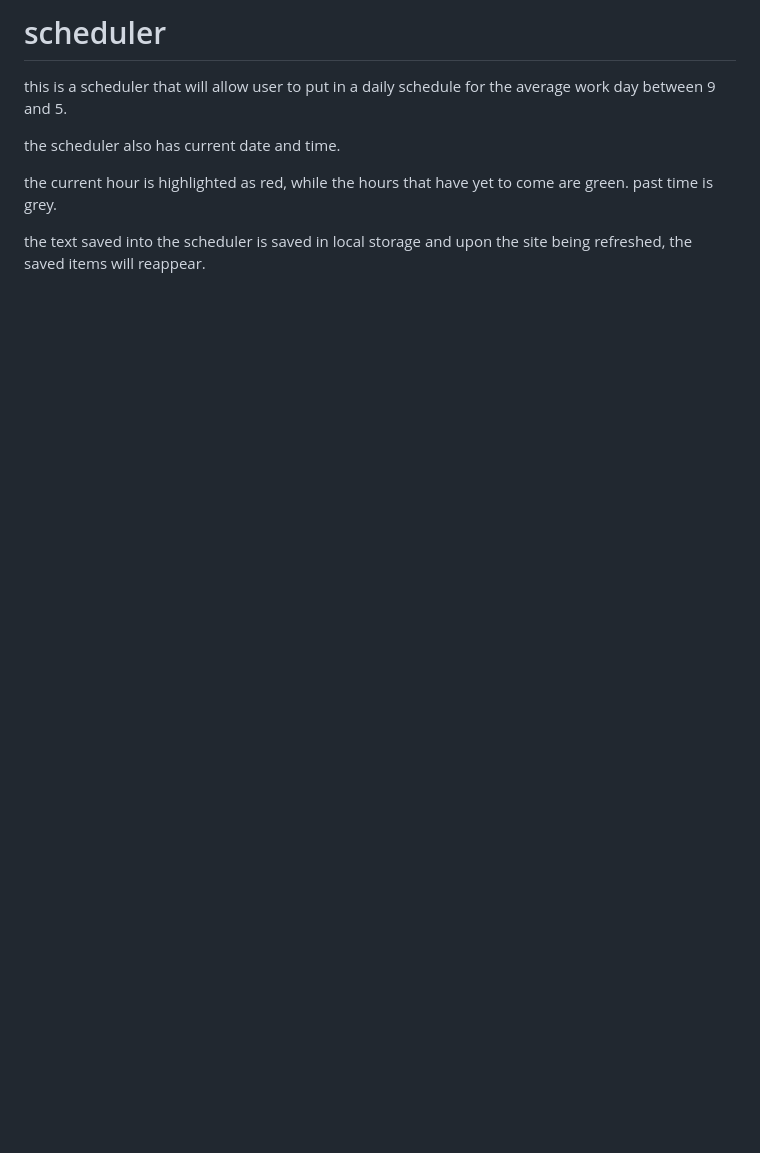
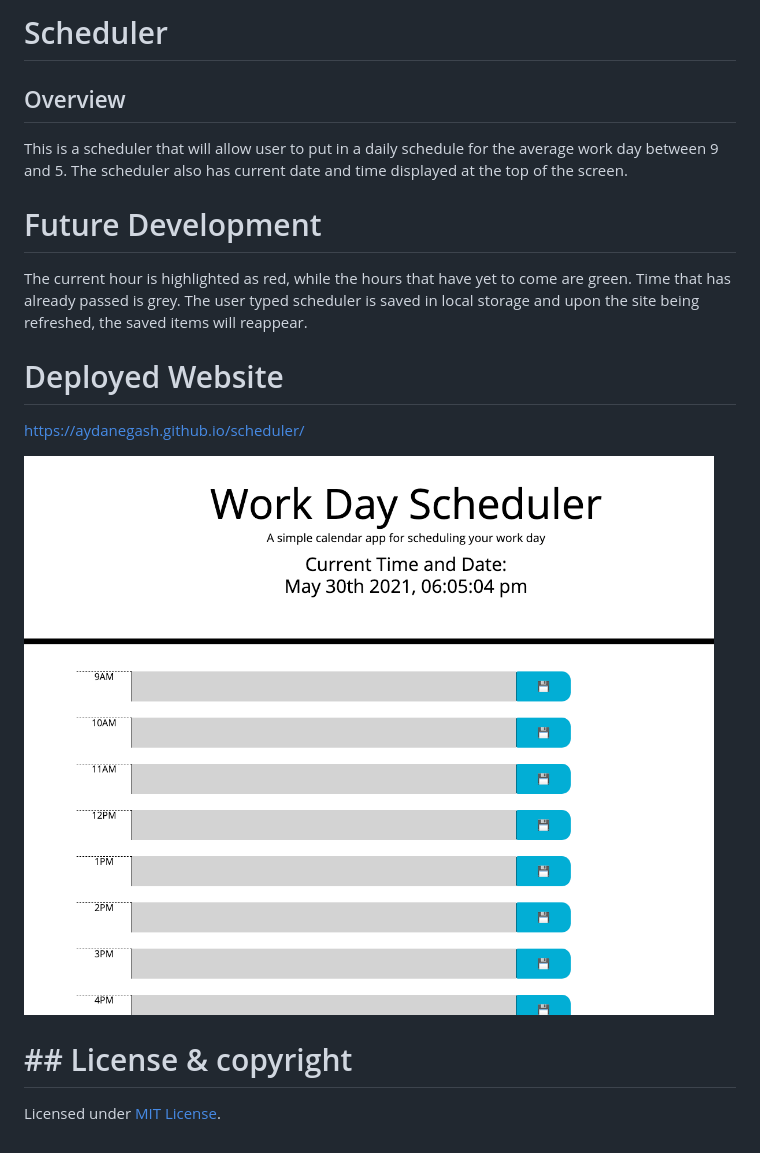
Before and after one commit to aydanegash/scheduler, a Markdown page: README.md, the part around the change. GitHub-like rendering; pictures changed too: images/scheduler.png (added); blank space fills up the shorter version.

Commit message:
updated READme, added license and pics of deployed website

```diff
--- a/README.md
+++ b/README.md
@@ -1,8 +1,21 @@
-# scheduler
-this is a scheduler that will allow user to put in a daily schedule for the average work day between 9 and 5.
+# Scheduler
 
-the scheduler also has current date and time.
+## Overview
 
-the current hour is highlighted as red, while the hours that have yet to come are green. past time is grey.
+This is a scheduler that will allow user to put in a daily schedule for the average work day between 9 and 5.
+The scheduler also has current date and time displayed at the top of the screen.
 
-the text saved into the scheduler is saved in local storage and upon the site being refreshed, the saved items will reappear.
+
+# Future Development
+The current hour is highlighted as red, while the hours that have yet to come are green.
+Time that has already passed is grey.
+The user typed scheduler is saved in local storage and upon the site being refreshed, the saved items will reappear.
+
+# Deployed Website
+https://aydanegash.github.io/scheduler/
+
+![](images/scheduler.png)
+
+# ## License & copyright
+
+Licensed under [MIT License](License).
```
Also changed, not shown: 4 other files.
